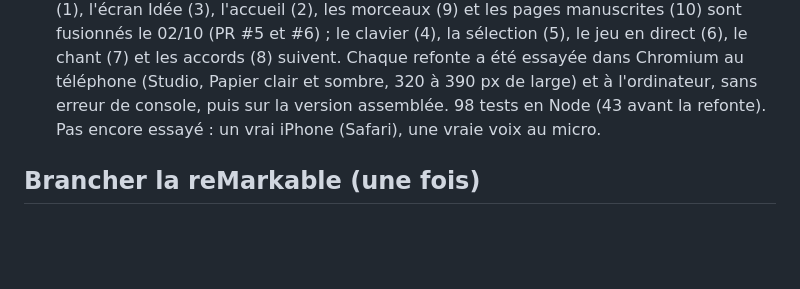
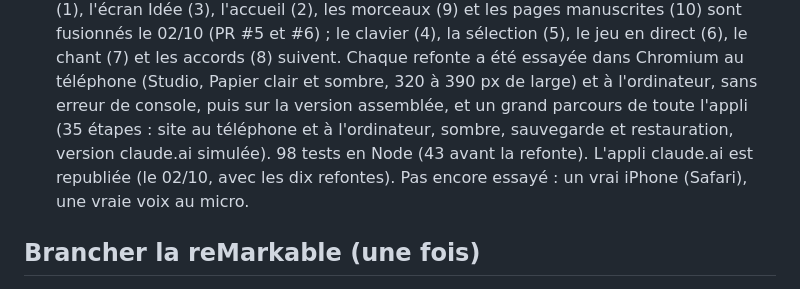
Before and after one commit to adrienvada/Musique, a Markdown page: docs/PROPOSITIONS.md, the part around the change. Rendered like a GitHub page; blank space fills up the shorter version.

Commit message:
Propositions : la refonte complète, essayée et publiée sur claude.ai
Co-Authored-By: Claude Opus 5.5 <noreply@anthropic.com>
Claude-Session: https://claude.ai/code/session_016HxuV2isqq5FJjKJWihH4A

```diff
--- a/docs/PROPOSITIONS.md
+++ b/docs/PROPOSITIONS.md
@@ -630,8 +630,11 @@ la main, il se convertit en partition gravée, MIDI et MusicXML (MuseScore).
     (7) et les accords (8) suivent. Chaque refonte a été essayée dans
     Chromium au téléphone (Studio, Papier clair et sombre, 320 à 390 px de
     large) et à l'ordinateur, sans erreur de console, puis sur la version
-    assemblée. 98 tests en Node (43 avant la refonte). Pas encore essayé :
-    un vrai iPhone (Safari), une vraie voix au micro.
+    assemblée, et un grand parcours de toute l'appli (35 étapes : site au
+    téléphone et à l'ordinateur, sombre, sauvegarde et restauration, version
+    claude.ai simulée). 98 tests en Node (43 avant la refonte). L'appli
+    claude.ai est republiée (le 02/10, avec les dix refontes). Pas encore
+    essayé : un vrai iPhone (Safari), une vraie voix au micro.
 
 ## Brancher la reMarkable (une fois)
 
```
